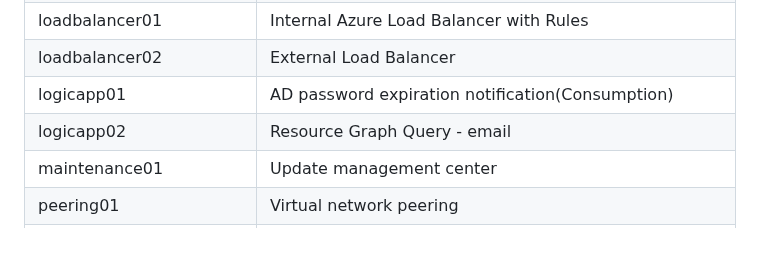
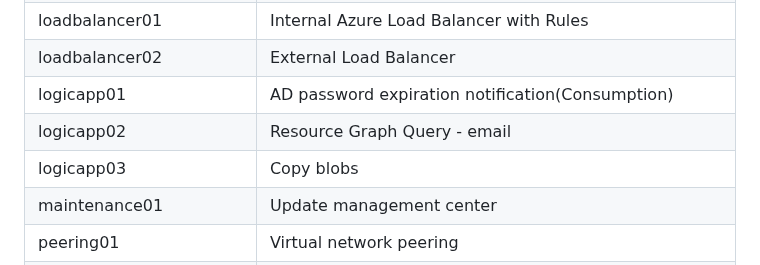
Before and after one commit to petitess/bicep, a Markdown page: README.md, the part around the change. GitHub-like rendering; blank space fills up the shorter version.

```diff
--- a/README.md
+++ b/README.md
@@ -65,6 +65,7 @@ New-AzSubscriptionDeployment -TemplateFile main.bicep -TemplateParameterFile par
 | loadbalancer02 | External Load Balancer
 | logicapp01 | AD password expiration notification(Consumption)
 | logicapp02 | Resource Graph Query - email
+| logicapp03 | Copy blobs
 | maintenance01 | Update management center
 | peering01 | Virtual network peering
 | policy01 | Not Allowed Resource Types - Rescource Group
```
